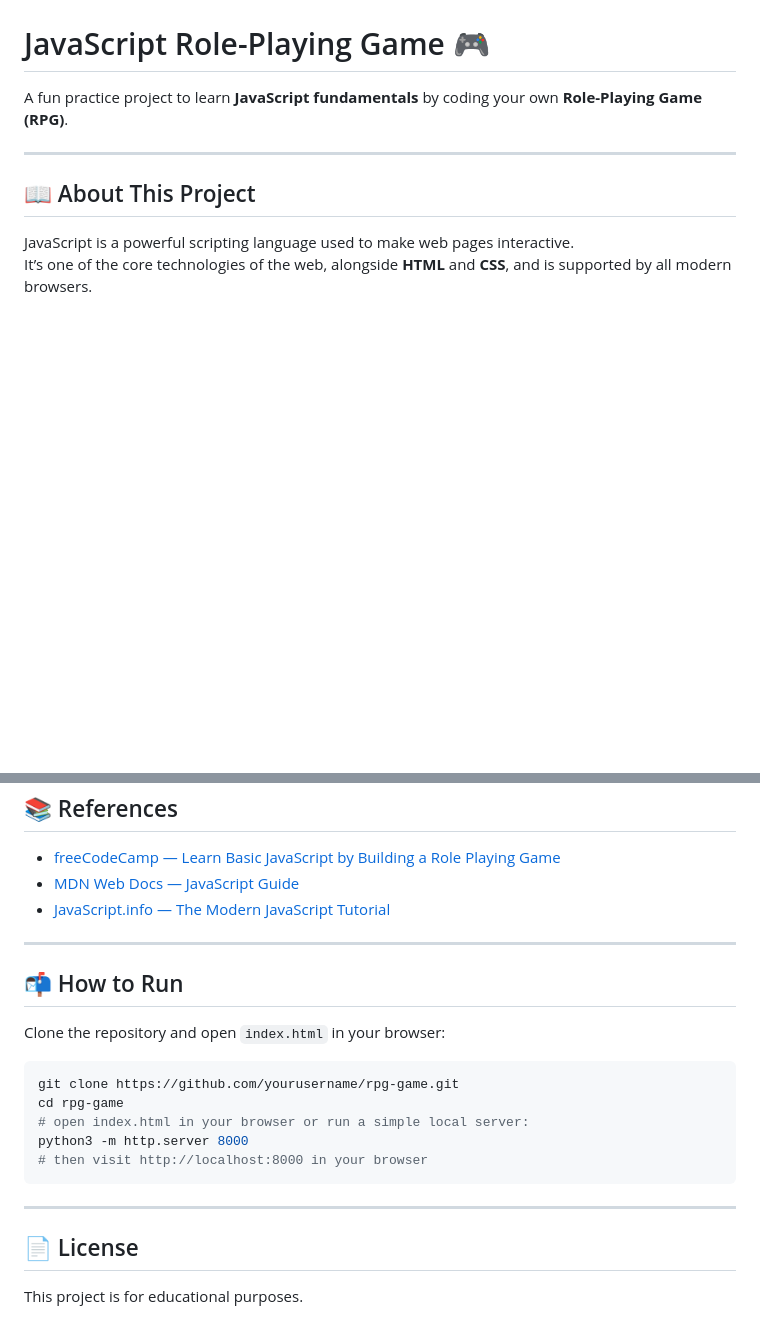
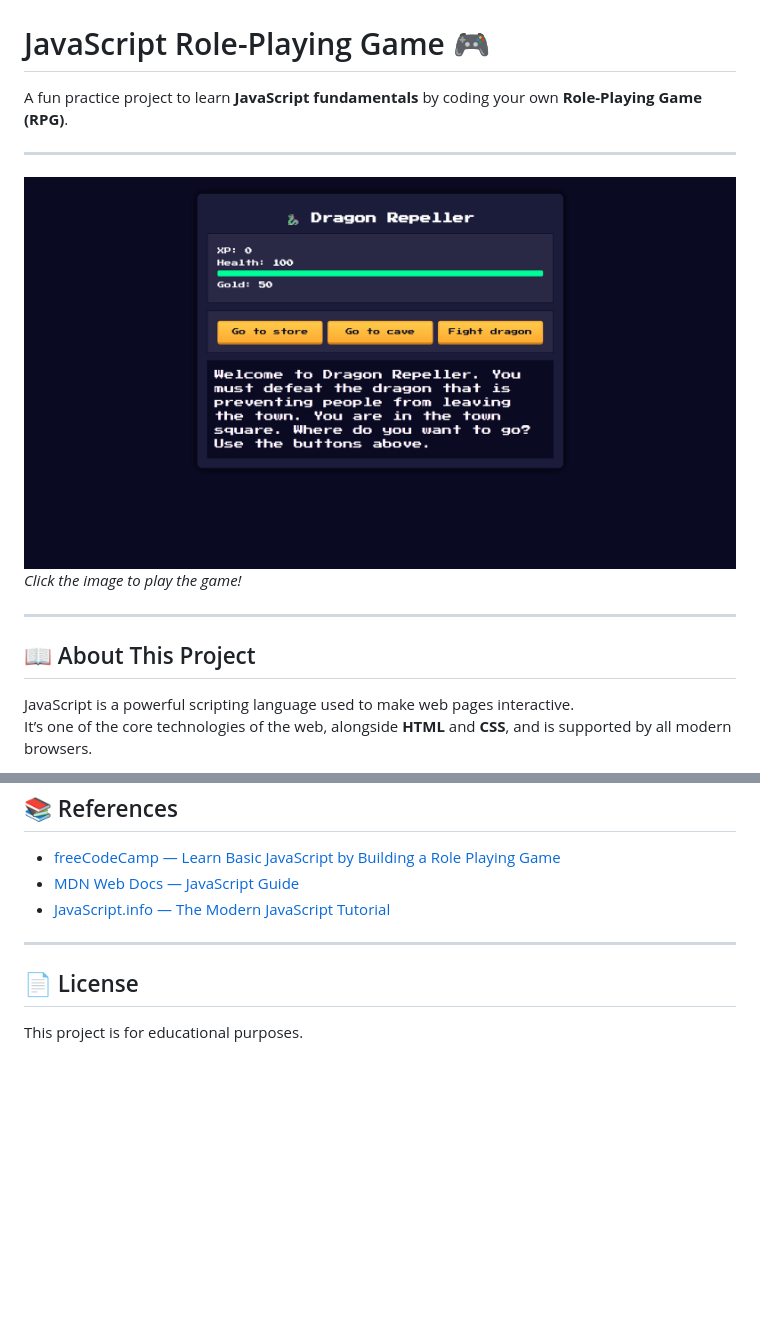
Before and after one commit to gokulselvam2911/rpg-game, a Markdown page: README.md, 2 parts joined by grey strips. Rendered like a GitHub page; pictures changed too: image/rpg.png (added); blank space fills up the shorter version.

````diff
--- a/README.md
+++ b/README.md
@@ -1,6 +1,11 @@
 # JavaScript Role-Playing Game 🎮
 
 A fun practice project to learn **JavaScript fundamentals** by coding your own **Role-Playing Game (RPG)**.
+
+---
+
+[![Game Preview](image/rpg.png)](https://rpg-dragon-repeller-js.netlify.app/)
+*Click the image to play the game!*
 
 ---
 
@@ -76,20 +88,6 @@ rpg-game/
 
 ---
 
-## 📬 How to Run
-
-Clone the repository and open `index.html` in your browser:
-
-```bash
-git clone https://github.com/yourusername/rpg-game.git
-cd rpg-game
-# open index.html in your browser or run a simple local server:
-python3 -m http.server 8000
-# then visit http://localhost:8000 in your browser
-```
----
-
-
 ## 📄 License
 
 This project is for educational purposes.
````
Also changed, not shown: other parts of README.md (+13 -6 lines).
